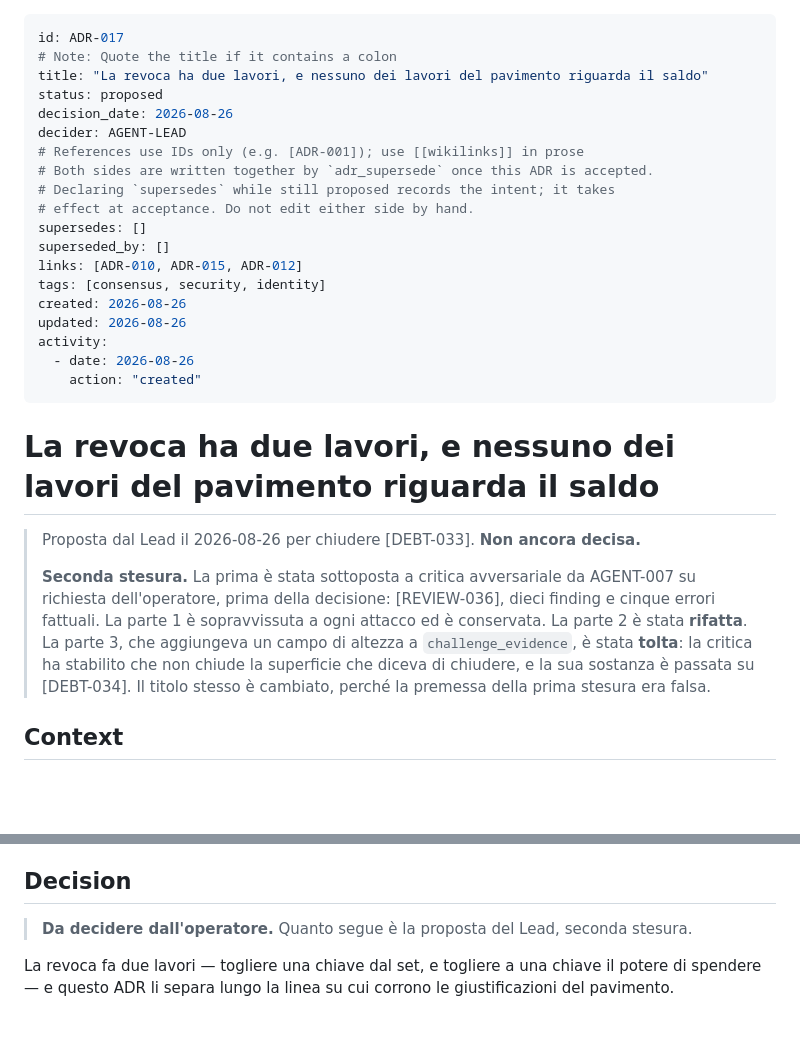
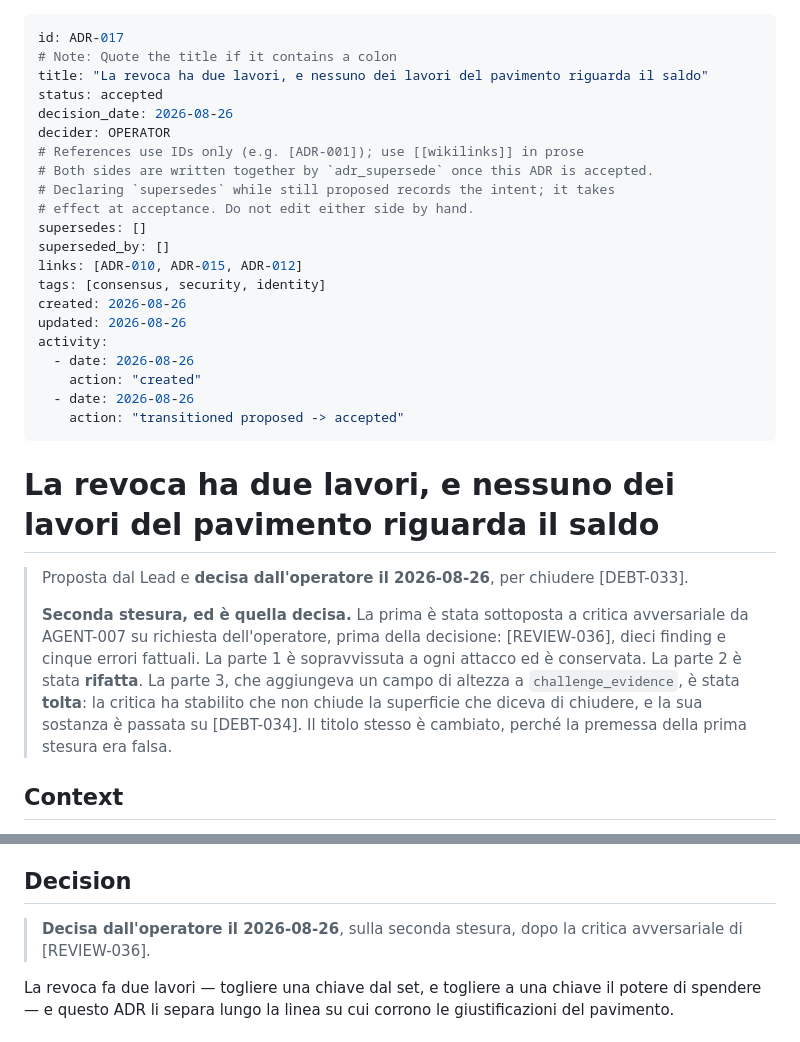
Before and after one commit to fathorMB/CobloxNetwork, a Markdown page: .lmbrain/decisions/ADR-017-la-revoca-ha-due-lavori-e-il-pavimento-ne-giustifica-uno-solo.md, 2 parts joined by grey strips. GitHub-like rendering; blank space fills up the shorter version.

Commit message:
ADR-017 accettata dall'operatore, REVIEW-036 accettata, e SPEC-022 redatta
La decisione e' dell'operatore, sulla seconda stesura, dopo la critica
avversariale. REVIEW-036 e' accettata: dieci finding, tutti indirizzati,
nessuno respinto nel merito.

SPEC-022 attua le parti 1 e 2 e chiude DEBT-033. Resta in backlog: portarla a
ready e' approvazione di ciclo di vita dell'operatore.

Tre vincoli scritti dentro la spec perche' l'implementatore non li riscopra a
sue spese.

Primo: ogni ricerca su effective_height va fatta su ENTRAMBE le grafie. La
riga 785 usa "effective height" con lo spazio, ed e' la ragione per cui tre
artefatti hanno ripetuto un conto sbagliato.

Secondo: l'ordine di esecuzione dentro un blocco e' gia' deciso da
ledger.md:2819 - classe 0 la revoca, classe 1 la spesa - quindi il morso a h
non e' una scelta della spec.

Terzo: la spec scrive regole e vincoli, NON numeri. F non ha valore di lancio,
i due parametri nuovi nemmeno, e il valore 1 delle fixture resta un valore di
fixture. La spec deve anzi aggiungere F alla lista DRAFT, dove oggi manca.

Lo scopo esclude esplicitamente la parte 3 tolta dalla decisione, DEBT-035, e
la superficie di raggiungibilita' di RF-007, perche' su questo progetto lo
scopo che si allarga da solo e' gia' costato.

Sei gate, di cui due del Lead: GATE-SECREVIEW non facoltativa - la spec cambia
il predicato di autorizzazione delle transazioni - e GATE-LEAD-REPRO, dove il
Lead riderivera' AUTH-0 e almeno una mutazione negativa invece di prenderle
dall'evidenza.

Quattro skill in dispatch, SKILL-004 compresa: e' la prima volta che viene
citata da una spec, perche' fino a stamattina era attiva su disco e invisibile
nel registro.

Co-Authored-By: Claude Opus 5 <noreply@anthropic.com>

```diff
--- a/.lmbrain/decisions/ADR-017-la-revoca-ha-due-lavori-e-il-pavimento-ne-giustifica-uno-solo.md
+++ b/.lmbrain/decisions/ADR-017-la-revoca-ha-due-lavori-e-il-pavimento-ne-giustifica-uno-solo.md
@@ -2,9 +2,9 @@
 id: ADR-017
 # Note: Quote the title if it contains a colon
 title: "La revoca ha due lavori, e nessuno dei lavori del pavimento riguarda il saldo"
-status: proposed
+status: accepted
 decision_date: 2026-08-26
-decider: AGENT-LEAD
+decider: OPERATOR
 # References use IDs only (e.g. [ADR-001]); use [[wikilinks]] in prose
 # Both sides are written together by `adr_supersede` once this ADR is accepted.
 # Declaring `supersedes` while still proposed records the intent; it takes
@@ -18,12 +18,14 @@ updated: 2026-08-26
 activity:
   - date: 2026-08-26
     action: "created"
+  - date: 2026-08-26
+    action: "transitioned proposed -> accepted"
 ---
 # La revoca ha due lavori, e nessuno dei lavori del pavimento riguarda il saldo
 
-> Proposta dal Lead il 2026-08-26 per chiudere [DEBT-033]. **Non ancora decisa.**
+> Proposta dal Lead e **decisa dall'operatore il 2026-08-26**, per chiudere [DEBT-033].
 >
-> **Seconda stesura.** La prima è stata sottoposta a critica avversariale da AGENT-007 su richiesta dell'operatore, prima della decisione: [REVIEW-036], dieci finding e cinque errori fattuali. La parte 1 è sopravvissuta a ogni attacco ed è conservata. La parte 2 è stata **rifatta**. La parte 3, che aggiungeva un campo di altezza a `challenge_evidence`, è stata **tolta**: la critica ha stabilito che non chiude la superficie che diceva di chiudere, e la sua sostanza è passata su [DEBT-034]. Il titolo stesso è cambiato, perché la premessa della prima stesura era falsa.
+> **Seconda stesura, ed è quella decisa.** La prima è stata sottoposta a critica avversariale da AGENT-007 su richiesta dell'operatore, prima della decisione: [REVIEW-036], dieci finding e cinque errori fattuali. La parte 1 è sopravvissuta a ogni attacco ed è conservata. La parte 2 è stata **rifatta**. La parte 3, che aggiungeva un campo di altezza a `challenge_evidence`, è stata **tolta**: la critica ha stabilito che non chiude la superficie che diceva di chiudere, e la sua sostanza è passata su [DEBT-034]. Il titolo stesso è cambiato, perché la premessa della prima stesura era falsa.
 
 ## Context
 
@@ -69,7 +71,7 @@ E la **(2)** è già lo stato del protocollo, in forma più forte: `ledger.md:22
 
 ## Decision
 
-> **Da decidere dall'operatore.** Quanto segue è la proposta del Lead, seconda stesura.
+> **Decisa dall'operatore il 2026-08-26**, sulla seconda stesura, dopo la critica avversariale di [REVIEW-036].
 
 La revoca fa due lavori — togliere una chiave dal set, e togliere a una chiave il potere di spendere — e questo ADR li separa lungo la linea su cui corrono le giustificazioni del pavimento.
 
```
Also changed, not shown: 3 other files.
